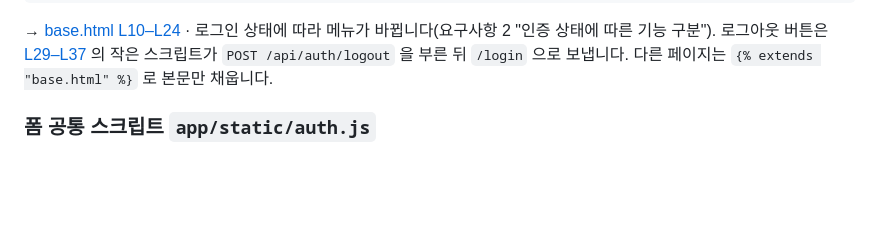
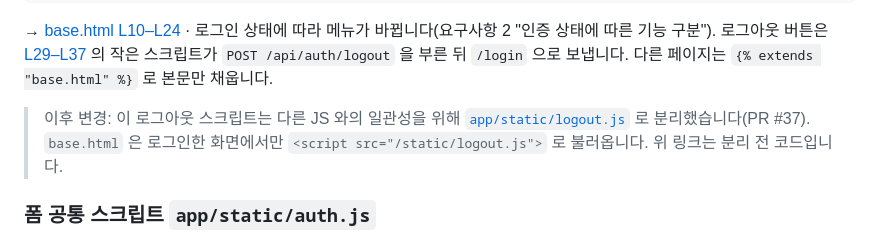
Before and after one commit to Codyssey-AI-Chatbot/Codyssey-AI-Chatbot, a Markdown page: docs/role-c-walkthrough.md, the part around the change. Rendered like a GitHub page; blank space fills up the shorter version.

````diff
--- a/docs/role-c-walkthrough.md
+++ b/docs/role-c-walkthrough.md
@@ -76,6 +76,8 @@ def login_page(request: Request) -> HTMLResponse:
 ```
 
 → [base.html L10–L24](https://github.com/Codyssey-AI-Chatbot/Codyssey-AI-Chatbot/blob/a451065/app/templates/base.html#L10-L24) · 로그인 상태에 따라 메뉴가 바뀝니다(요구사항 2 "인증 상태에 따른 기능 구분"). 로그아웃 버튼은 [L29–L37](https://github.com/Codyssey-AI-Chatbot/Codyssey-AI-Chatbot/blob/a451065/app/templates/base.html#L29-L37) 의 작은 스크립트가 `POST /api/auth/logout` 을 부른 뒤 `/login` 으로 보냅니다. 다른 페이지는 `{% extends "base.html" %}` 로 본문만 채웁니다.
+
+> 이후 변경: 이 로그아웃 스크립트는 다른 JS 와의 일관성을 위해 [`app/static/logout.js`](../app/static/logout.js) 로 분리했습니다(PR #37). `base.html` 은 로그인한 화면에서만 `<script src="/static/logout.js">` 로 불러옵니다. 위 링크는 분리 전 코드입니다.
 
 ### 폼 공통 스크립트 `app/static/auth.js`
 
````
Also changed, not shown: README.md (+4 -3 lines).
